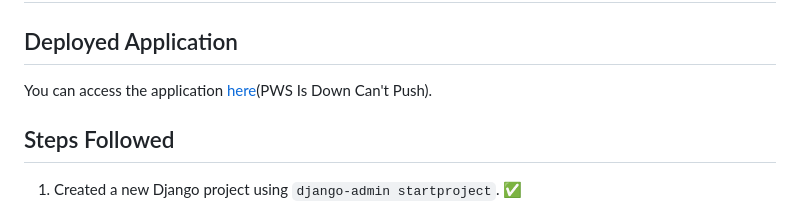
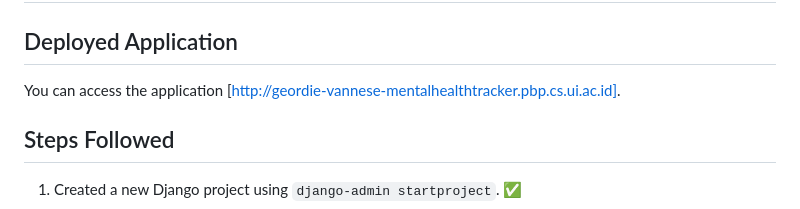
Before and after one commit to geordievannese/GeorShop, a Markdown page: README.md, the part around the change. GitHub-like rendering.

Commit message:
Managed to add to pws but still not working

```diff
--- a/README.md
+++ b/README.md
@@ -7,7 +7,7 @@ Class: PBP KKI
 # E-Commerce Django Project
 
 ## Deployed Application
-You can access the application [here](link_to_pws_app)(PWS Is Down Can't Push).
+You can access the application [http://geordie-vannese-mentalhealthtracker.pbp.cs.ui.ac.id].
 
 ## Steps Followed
 1. Created a new Django project using `django-admin startproject`. ✅
```
